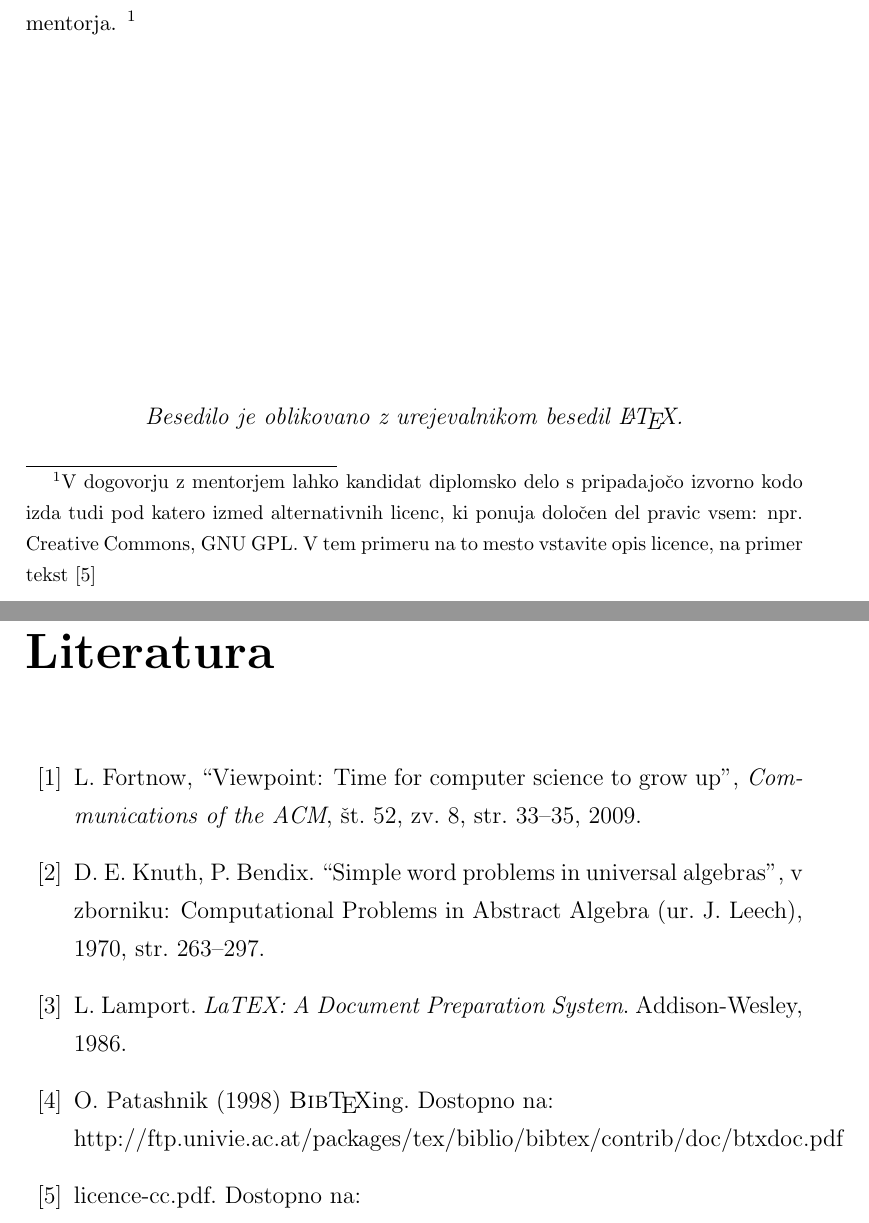
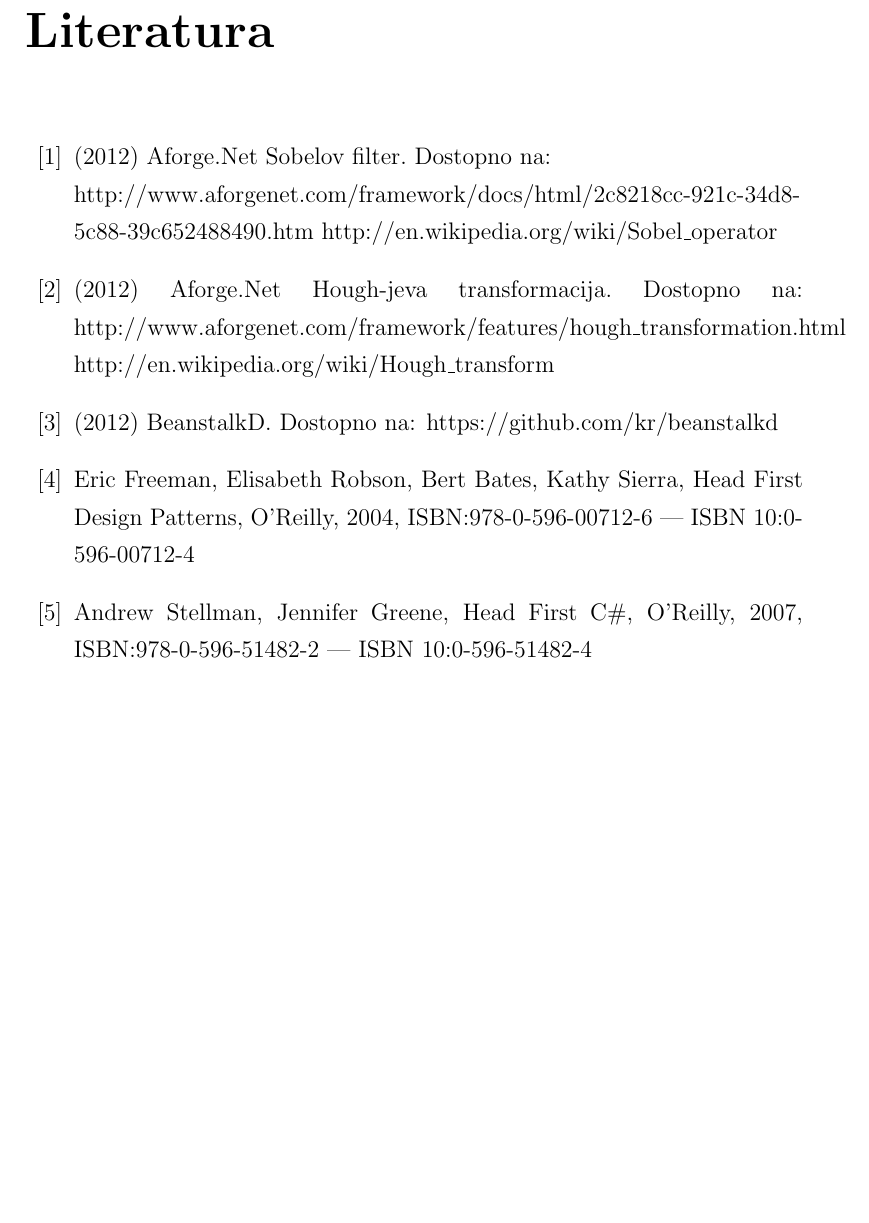
Before and after one commit to vojkodrev/Diplomska, a LaTeX thesis (latex/diploma-2.tex): two parts of pages 2 and 51 of 51 before the commit and part of page 51 of 51 after it, the two joined at a grey line, cut at the place of the change, the shorter picture padded with empty space. Compiled offline with pdfLaTeX.

Commit message:
Abstract, reference, literatura.

```diff
--- a/latex/diploma-2.tex
+++ b/latex/diploma-2.tex
@@ -61,13 +61,7 @@
 Rezultati diplomskega dela so intelektualna lastnina Fakultete za ra\-ču\-nal\-niš\-tvo in informatiko Univerze v Ljubljani.
 Za objavljanje ali izkoriščanje rezultatov di\-plom\-ske\-ga dela je potrebno pisno soglasje Fakultete za ra\-ču\-nal\-niš\-tvo in
 informatiko ter mentorja.}
-\footnote{V dogovorju z mentorjem lahko kandidat diplomsko delo s pripadajočo izvorno kodo izda tudi pod katero izmed alternativnih licenc, ki ponuja določen del pravic vsem: npr. Creative Commons, GNU GPL. V tem primeru na to mesto vstavite opis licence, na primer tekst \cite{licence}}
 
-
-\begin{center}
-\mbox{}\vfill
-\emph{Besedilo je oblikovano z urejevalnikom besedil \LaTeX.}
-\end{center}
 % prazna stran
 \clearemptydoublepage
 
@@ -804,12 +805,20 @@
 
 
 \begin{thebibliography}{99}
-\bibitem{lf} L.\ Fortnow, ``Viewpoint: Time for computer science to grow up'',
-{\it Communications of the ACM}, št.\ 52, zv.\ 8, str.\ 33--35, 2009.
-\bibitem{dk1} D.\ E.\ Knuth, P. Bendix. ``Simple word problems in universal algebras'', v zborniku: Computational Problems in Abstract Algebra (ur. J. Leech), 1970, str. 263--297.
-\bibitem{lat} L.\ Lamport. {\it LaTEX: A Document Preparation System}. Addison-Wesley, 1986.
-\bibitem{bib} O.\ Patashnik (1998) \BibTeX{}ing.
-Dostopno na:\\ http://ftp.univie.ac.at/packages/tex/biblio/bibtex/contrib/doc/btxdoc.pdf
-\bibitem{licence} licence-cc.pdf. Dostopno na:
+\bibitem{sobel} (2012) Aforge.Net Sobelov filter. Dostopno na:\\
+http://www.aforgenet.com/framework/docs/html/2c8218cc-921c-34d8-5c88-39c652488490.htm
+http://en.wikipedia.org/wiki/Sobel\_operator
+
+\bibitem{hough} (2012) Aforge.Net Hough-jeva transformacija. Dostopno na:
+http://www.aforgenet.com/framework/features/hough\_transformation.html
+http://en.wikipedia.org/wiki/Hough\_transform
+
+\bibitem{beanstalkd} (2012) BeanstalkD. Dostopno na:
+https://github.com/kr/beanstalkd
+
+\bibitem{oreilly-dp} Eric Freeman, Elisabeth Robson, Bert Bates, Kathy Sierra, Head First Design Patterns, O'Reilly, 2004, ISBN:978-0-596-00712-6 | ISBN 10:0-596-00712-4
+
+\bibitem{oreilly-cs} Andrew Stellman, Jennifer Greene, Head First C\#, O'Reilly, 2007, ISBN:978-0-596-51482-2 | ISBN 10:0-596-51482-4
+
 \end{thebibliography}
 \end{document}
```
Also changed, not shown: latex/diploma-2.pdf, latex/diploma-2.tex (29 more changed lines).
